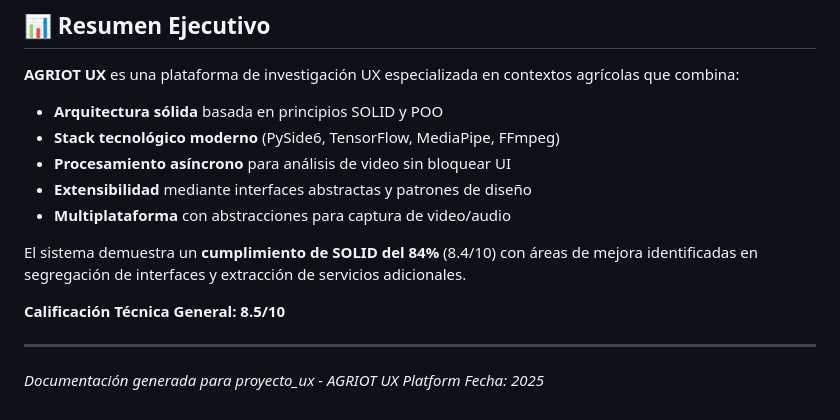
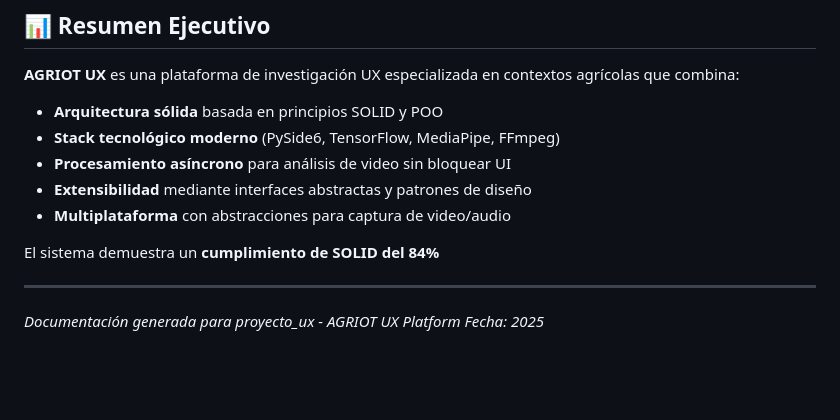
Before and after one commit to yojr23/Proyecto_vision-artificial-para-deteccion-de-emociones-en-entrevistas-ux, a Markdown page: README.md, the part around the change. Drawn GitHub-style; blank space fills up the shorter version.

```diff
--- a/README.md
+++ b/README.md
@@ -1374,9 +1374,8 @@ def test_generar_fragmento():
 - **Extensibilidad** mediante interfaces abstractas y patrones de diseño
 - **Multiplataforma** con abstracciones para captura de video/audio
 
-El sistema demuestra un **cumplimiento de SOLID del 84%** (8.4/10) con áreas de mejora identificadas en segregación de interfaces y extracción de servicios adicionales.
+El sistema demuestra un **cumplimiento de SOLID del 84%**
 
-**Calificación Técnica General: 8.5/10**
 
 ---
 
```
